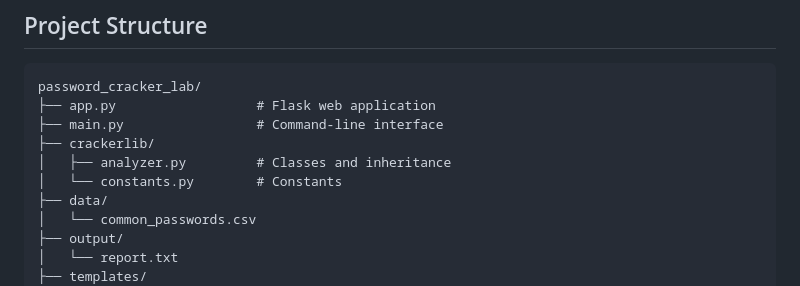
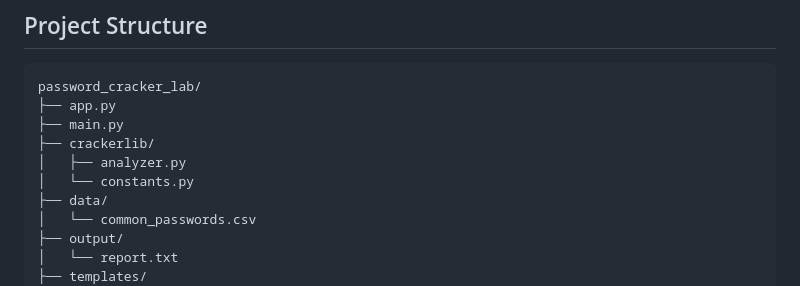
Before and after one commit to 7Jinx7/Password-Cracker-Lab, a Markdown page: README.md, the part around the change. Rendered like a GitHub page.

Commit message:
Fix formatting in project structure section of README

````diff
--- a/README.md
+++ b/README.md
@@ -65,11 +65,11 @@ The dataset is used **only for statistical analysis and educational simulation**
 
 ```
 password_cracker_lab/
-├── app.py                  # Flask web application
-├── main.py                 # Command-line interface
+├── app.py
+├── main.py
 ├── crackerlib/
-│   ├── analyzer.py         # Classes and inheritance
-│   └── constants.py        # Constants
+│   ├── analyzer.py
+│   └── constants.py
 ├── data/
 │   └── common_passwords.csv
 ├── output/
````
